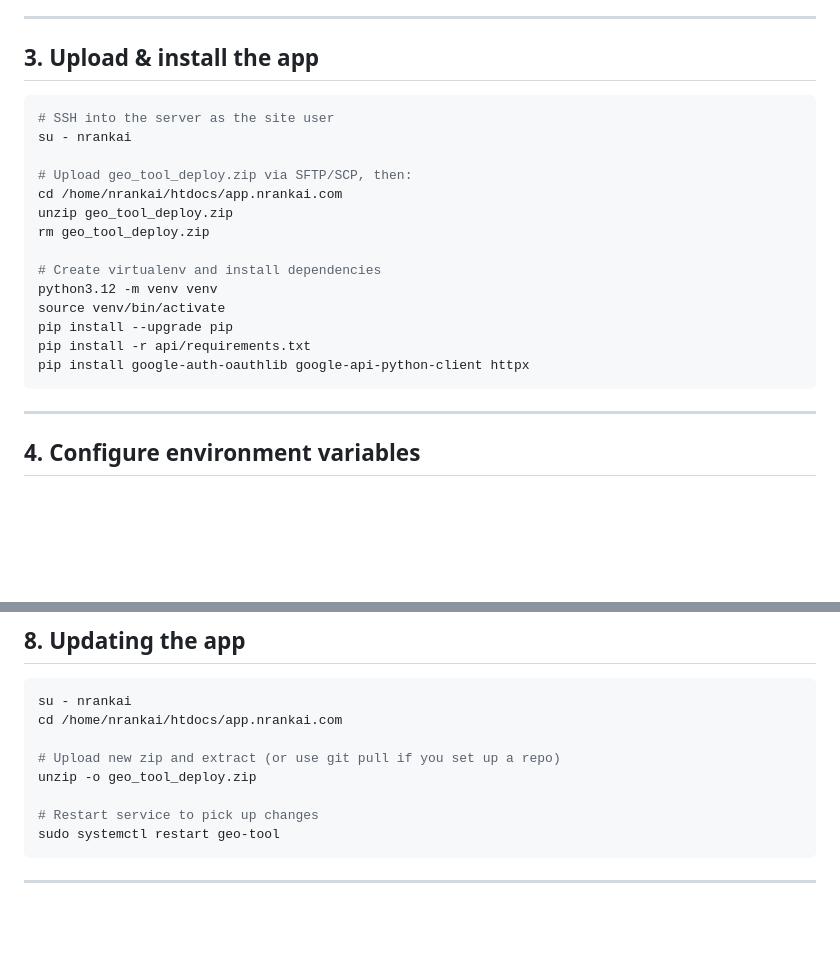
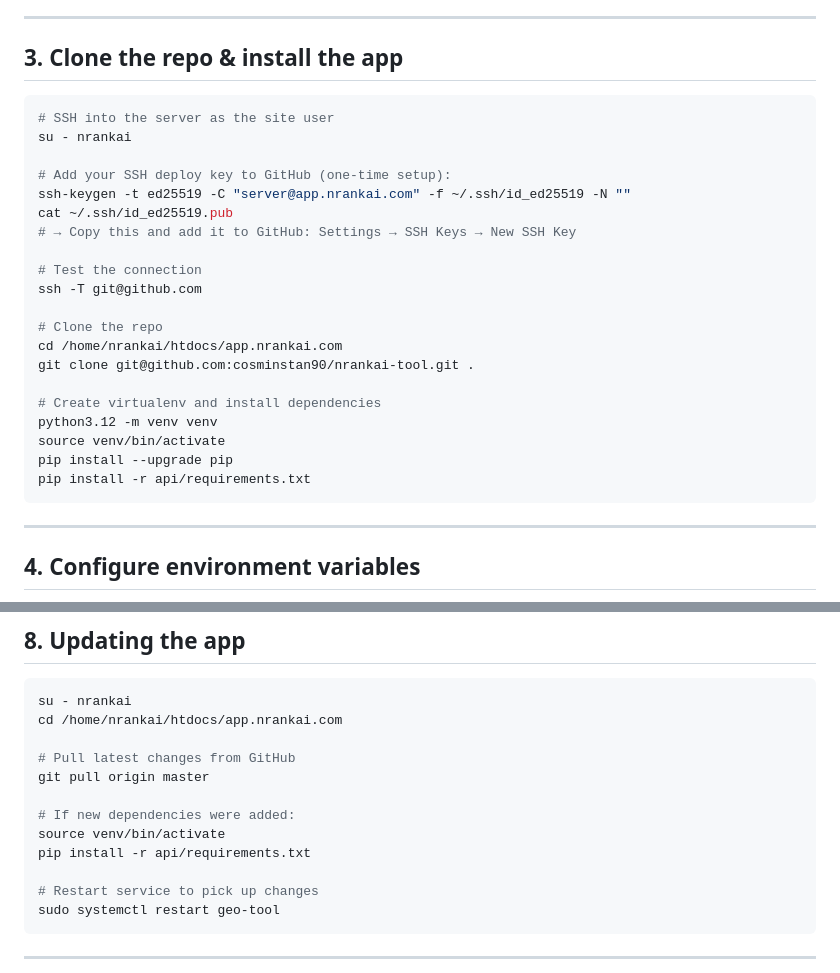
Before and after one commit to cosminstan90/nrankai-tool, a Markdown page: DEPLOY.md, 2 parts joined by grey strips. Rendered like a GitHub page; blank space fills up the shorter version.

Commit message:
docs: update DEPLOY.md to use git clone instead of zip upload
Now that the repo is on GitHub, deployment uses git clone (one-time)
and git pull (updates) instead of manually uploading zip files.
Includes SSH deploy key setup instructions.

Co-Authored-By: Claude Sonnet 4.6 <noreply@anthropic.com>

````diff
--- a/DEPLOY.md
+++ b/DEPLOY.md
@@ -24,23 +24,29 @@ apt install -y python3.12 python3.12-venv python3.12-dev build-essential
 
 ---
 
-## 3. Upload & install the app
+## 3. Clone the repo & install the app
 
 ```bash
 # SSH into the server as the site user
 su - nrankai
 
-# Upload geo_tool_deploy.zip via SFTP/SCP, then:
+# Add your SSH deploy key to GitHub (one-time setup):
+ssh-keygen -t ed25519 -C "server@app.nrankai.com" -f ~/.ssh/id_ed25519 -N ""
+cat ~/.ssh/id_ed25519.pub
+# → Copy this and add it to GitHub: Settings → SSH Keys → New SSH Key
+
+# Test the connection
+ssh -T git@github.com
+
+# Clone the repo
 cd /home/nrankai/htdocs/app.nrankai.com
-unzip geo_tool_deploy.zip
-rm geo_tool_deploy.zip
+git clone git@github.com:cosminstan90/nrankai-tool.git .
 
 # Create virtualenv and install dependencies
 python3.12 -m venv venv
 source venv/bin/activate
 pip install --upgrade pip
 pip install -r api/requirements.txt
-pip install google-auth-oauthlib google-api-python-client httpx
 ```
 
 ---
@@ -188,8 +194,12 @@ Then open `https://app.nrankai.com` in your browser — Basic Auth prompt should
 su - nrankai
 cd /home/nrankai/htdocs/app.nrankai.com
 
-# Upload new zip and extract (or use git pull if you set up a repo)
-unzip -o geo_tool_deploy.zip
+# Pull latest changes from GitHub
+git pull origin master
+
+# If new dependencies were added:
+source venv/bin/activate
+pip install -r api/requirements.txt
 
 # Restart service to pick up changes
 sudo systemctl restart geo-tool
````
